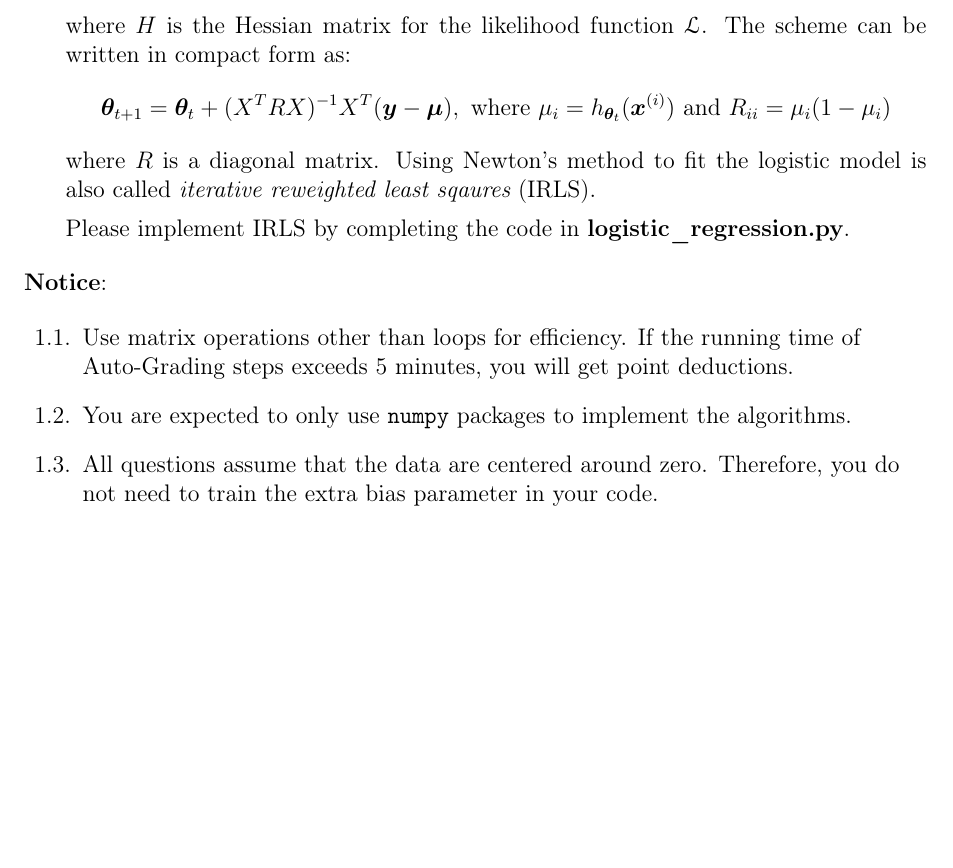
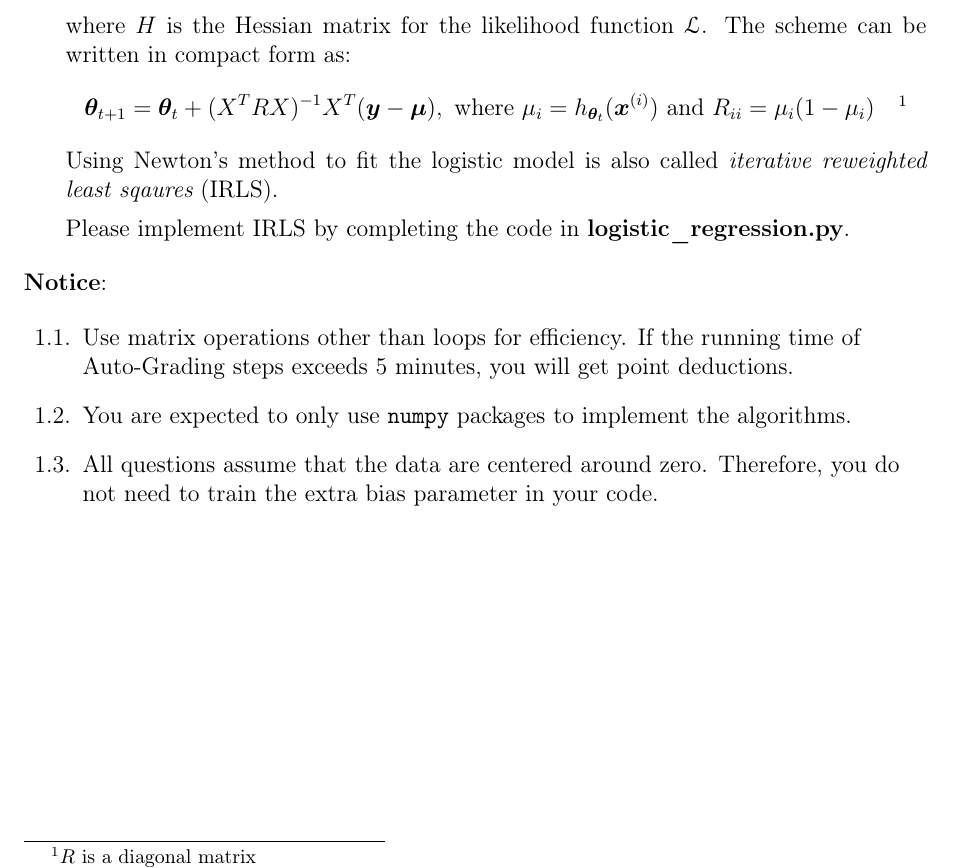
Before and after one commit to zhaofeng-shu33/LearningFromDataNote, a LaTeX problem sheet (pa1/main.tex): part of page 2 of 2, cut so that both start at the same text, the shorter picture padded with empty space. Compiled offline with pdfLaTeX.

Commit message:
use footnote

```diff
--- a/pa1/main.tex
+++ b/pa1/main.tex
@@ -115,9 +115,9 @@
 		where $H$ is the Hessian matrix for the likelihood function $\mathcal{L}$.
 		The scheme can be written in compact form as:
 		\begin{equation*}
-		\bm{\theta}_{t+1} = \bm{\theta}_t + (X^TRX)^{-1} X^T(\bm{y}-\bm{\mu}), \textrm{ where } \mu_i = h_{\bm{\theta}_t}(\bm{x}^{(i)}) \textrm{ and } R_{ii} = \mu_i ( 1 - \mu_i)
+		\bm{\theta}_{t+1} = \bm{\theta}_t + (X^TRX)^{-1} X^T(\bm{y}-\bm{\mu}), \textrm{ where } \mu_i = h_{\bm{\theta}_t}(\bm{x}^{(i)}) \textrm{ and } R_{ii} = \mu_i ( 1 - \mu_i)\quad\footnote{$R$ is a diagonal matrix}
 		\end{equation*}
-		where $R$ is a diagonal matrix. Using Newton's method to fit the logistic model is also called {\em iterative reweighted least sqaures} (IRLS).
+ 		Using Newton's method to fit the logistic model is also called {\em iterative reweighted least sqaures} (IRLS).
 
 		Please implement IRLS by completing the code in \textbf{logistic\_regression.py}.
 
```
